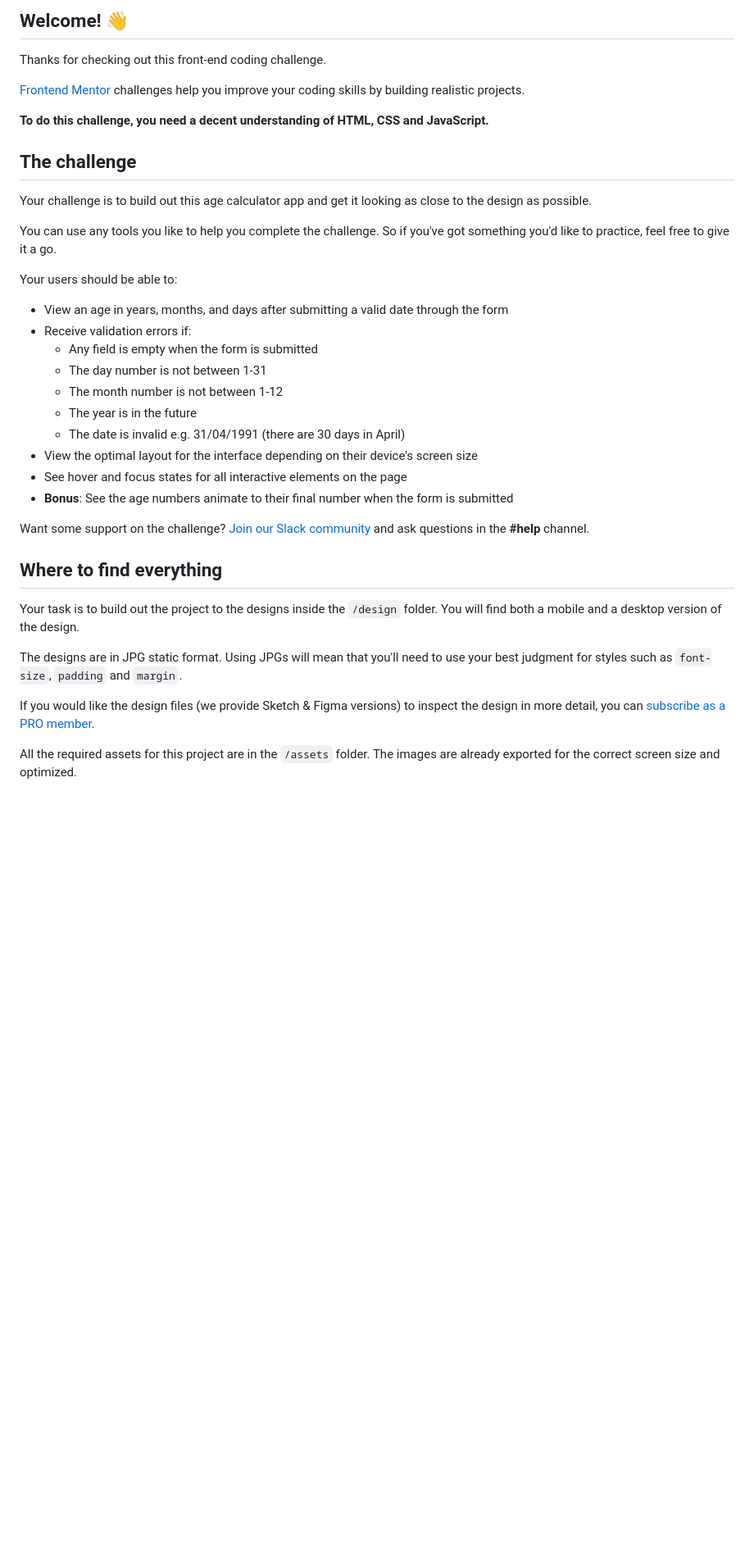
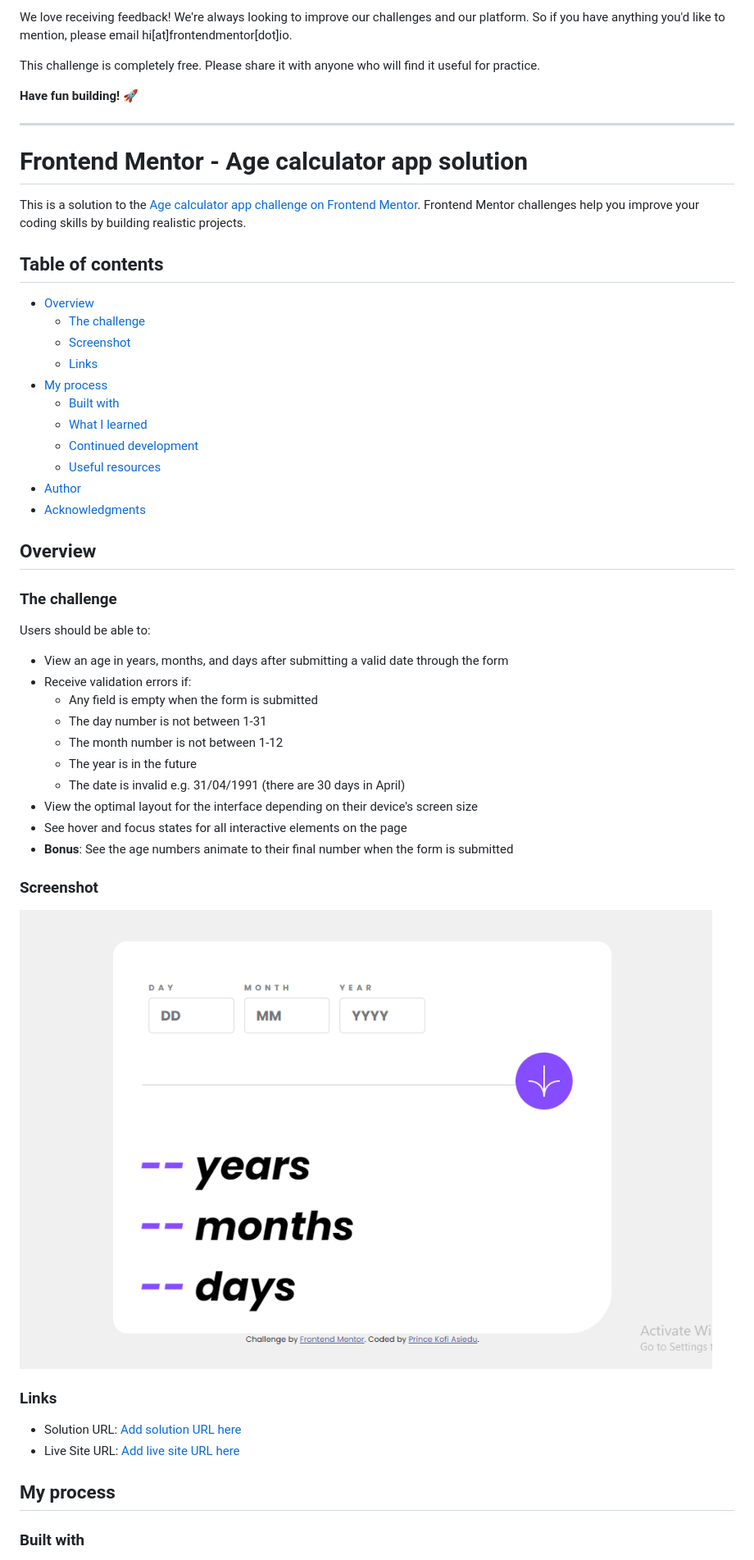
Before and after one commit to Asiedu13/my-age-project, a Markdown page: README.md, the part around the change printed below. Shown: that part at 82% size. Drawn GitHub-style; pictures changed too: assets/images/my_solution_age.png (added); blank space fills up the shorter version.

```diff
--- a/README.md
+++ b/README.md
@@ -4,19 +4,37 @@
 
-## Welcome! 👋
+We love receiving feedback! We're always looking to improve our challenges and our platform. So if you have anything you'd like to mention, please email hi[at]frontendmentor[dot]io.
 
-Thanks for checking out this front-end coding challenge.
+This challenge is completely free. Please share it with anyone who will find it useful for practice.
 
-[Frontend Mentor](https://www.frontendmentor.io) challenges help you improve your coding skills by building realistic projects.
+**Have fun building!** 🚀
 
-**To do this challenge, you need a decent understanding of HTML, CSS and JavaScript.**
 
-## The challenge
 
-Your challenge is to build out this age calculator app and get it looking as close to the design as possible.
+---------------------------------------------------------
 
-You can use any tools you like to help you complete the challenge. So if you've got something you'd like to practice, feel free to give it a go.
+# Frontend Mentor - Age calculator app solution
 
-Your users should be able to:
+This is a solution to the [Age calculator app challenge on Frontend Mentor](https://www.frontendmentor.io/challenges/age-calculator-app-dF9DFFpj-Q). Frontend Mentor challenges help you improve your coding skills by building realistic projects.
+
+## Table of contents
+
+- [Overview](#overview)
+  - [The challenge](#the-challenge)
+  - [Screenshot](#screenshot)
+  - [Links](#links)
+- [My process](#my-process)
+  - [Built with](#built-with)
+  - [What I learned](#what-i-learned)
+  - [Continued development](#continued-development)
+  - [Useful resources](#useful-resources)
+- [Author](#author)
+- [Acknowledgments](#acknowledgments)
+
+## Overview
+
+### The challenge
+
+Users should be able to:
 
 - View an age in years, months, and days after submitting a valid date through the form
 - Receive validation errors if:
@@ -29,15 +47,16 @@ Your users should be able to:
 - See hover and focus states for all interactive elements on the page
 - **Bonus**: See the age numbers animate to their final number when the form is submitted
 
-Want some support on the challenge? [Join our Slack community](https://www.frontendmentor.io/slack) and ask questions in the **#help** channel.
+### Screenshot
 
-## Where to find everything
+![The Solution](./assets/images/my_solution_age.png)
 
-Your task is to build out the project to the designs inside the `/design` folder. You will find both a mobile and a desktop version of the design.
+### Links
 
-The designs are in JPG static format. Using JPGs will mean that you'll need to use your best judgment for styles such as `font-size`, `padding` and `margin`.
+- Solution URL: [Add solution URL here](https://your-solution-url.com)
+- Live Site URL: [Add live site URL here](https://your-live-site-url.com)
 
-If you would like the design files (we provide Sketch & Figma versions) to inspect the design in more detail, you can [subscribe as a PRO member](https://www.frontendmentor.io/pro).
+## My process
 
-All the required assets for this project are in the `/assets` folder. The images are already exported for the correct screen size and optimized.
+### Built with
 
```
Also changed, not shown: other parts of README.md (+40 -42 lines), README-template.md (+1 -15 lines), 1 other file.
